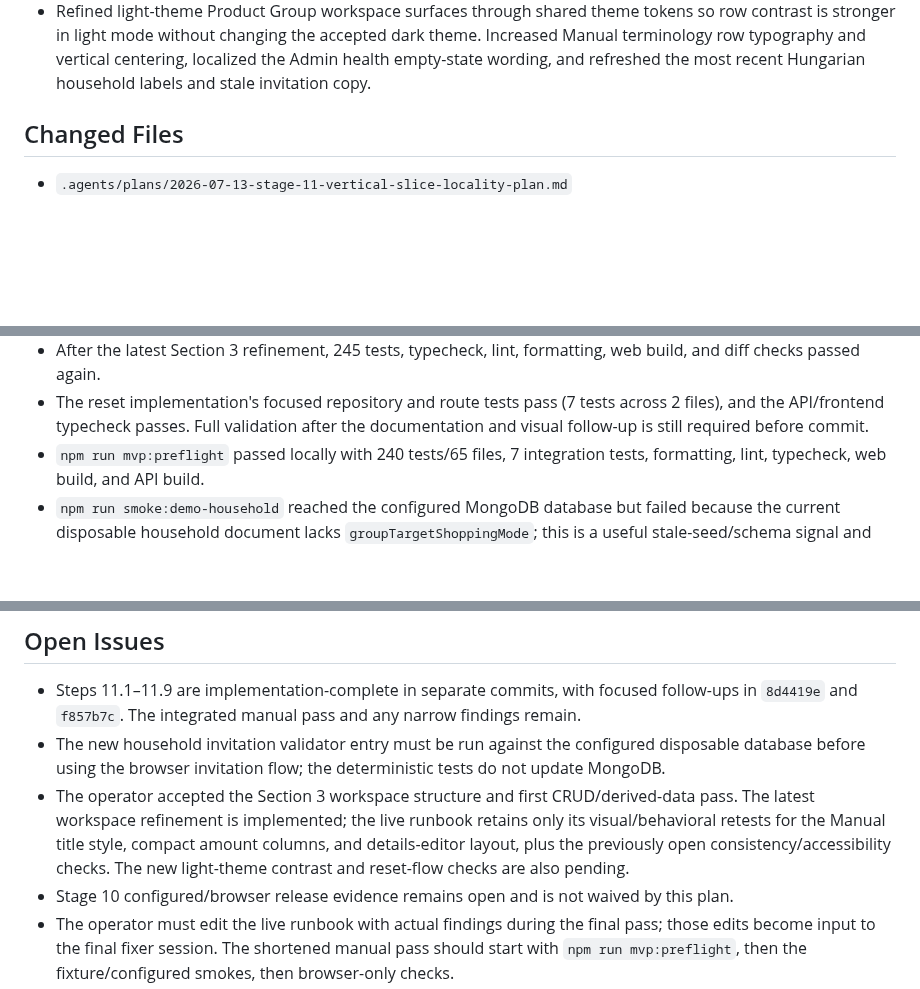
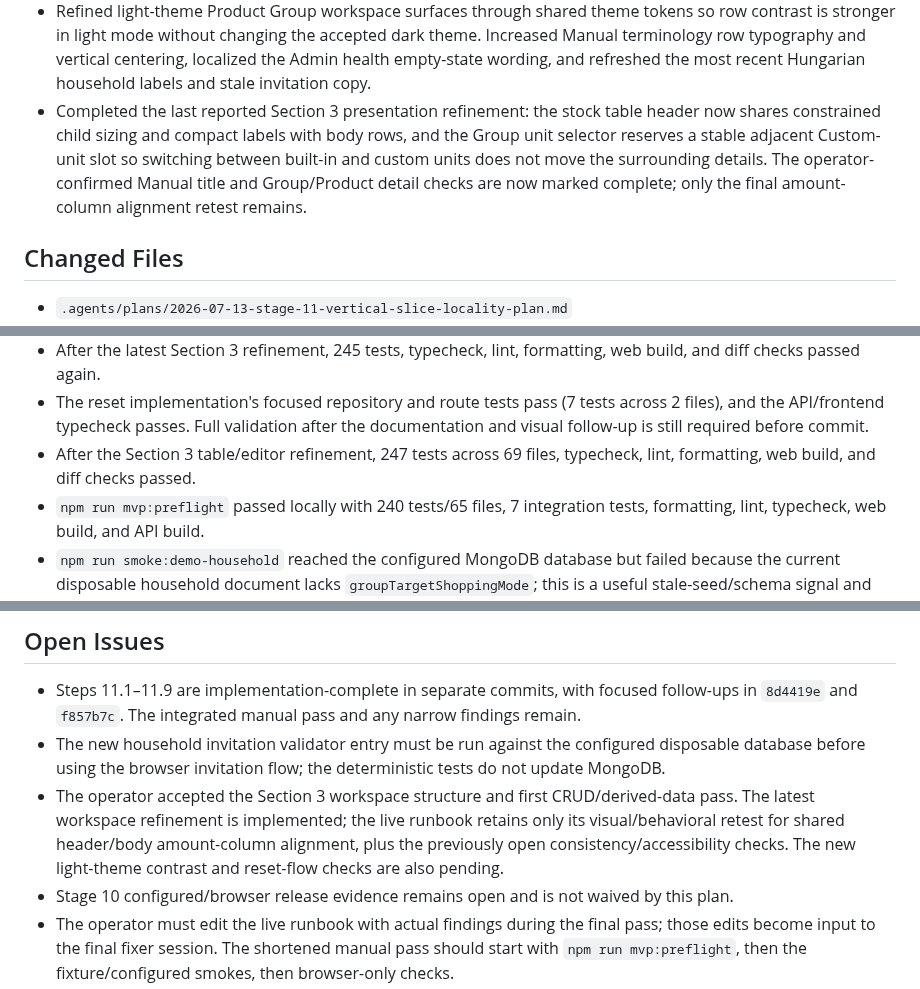
Before and after one commit to Kamrapp/Kamra, a Markdown page: .agents/sessions/2026-07-13-stage-11-architecture-reorganization.md, 3 parts joined by grey strips. Rendered like a GitHub page; blank space fills up the shorter version.

Commit message:
docs: close Section 3 layout retests

```diff
--- a/.agents/sessions/2026-07-13-stage-11-architecture-reorganization.md
+++ b/.agents/sessions/2026-07-13-stage-11-architecture-reorganization.md
@@ -57,6 +57,11 @@
   is stronger in light mode without changing the accepted dark theme. Increased Manual terminology
   row typography and vertical centering, localized the Admin health empty-state wording, and
   refreshed the most recent Hungarian household labels and stale invitation copy.
+- Completed the last reported Section 3 presentation refinement: the stock table header now shares
+  constrained child sizing and compact labels with body rows, and the Group unit selector reserves
+  a stable adjacent Custom-unit slot so switching between built-in and custom units does not move
+  the surrounding details. The operator-confirmed Manual title and Group/Product detail checks are
+  now marked complete; only the final amount-column alignment retest remains.
 
 ## Changed Files
 
@@ -134,6 +140,8 @@
 - The reset implementation's focused repository and route tests pass (7 tests across 2 files),
   and the API/frontend typecheck passes. Full validation after the documentation and visual
   follow-up is still required before commit.
+- After the Section 3 table/editor refinement, 247 tests across 69 files, typecheck, lint,
+  formatting, web build, and diff checks passed.
 - `npm run mvp:preflight` passed locally with 240 tests/65 files, 7 integration tests, formatting, lint, typecheck, web build, and API build.
 - `npm run smoke:demo-household` reached the configured MongoDB database but failed because the current disposable household document lacks `groupTargetShoppingMode`; this is a useful stale-seed/schema signal and was not masked. Reseed/migrate that environment before operator testing.
 - A later smoke run found no `household1` in the selected database at all. The validator now reports the selected database and instructs the operator to run `npm run seed:demo-household` before retrying; no automatic database write was performed.
@@ -157,9 +165,9 @@
   database before using the browser invitation flow; the deterministic tests do not update MongoDB.
 - The operator accepted the Section 3 workspace structure and first CRUD/derived-data pass. The
   latest workspace refinement is implemented; the live runbook retains only its visual/behavioral
-  retests for the Manual title style, compact amount columns, and details-editor layout, plus the
-  previously open consistency/accessibility checks. The new light-theme contrast and reset-flow
-  checks are also pending.
+  retest for shared header/body amount-column alignment, plus the previously open
+  consistency/accessibility checks. The new light-theme contrast and reset-flow checks are also
+  pending.
 - Stage 10 configured/browser release evidence remains open and is not waived by this plan.
 - The operator must edit the live runbook with actual findings during the final pass; those edits become input to the final fixer session. The shortened manual pass should start with `npm run mvp:preflight`, then the fixture/configured smokes, then browser-only checks.
 
```
Also changed, not shown: other parts of .agents/sessions/2026-07-13-stage-11-architecture-reorganization.md (+1 -0 lines), scripts/stage11-mvp-manual-test.md (+7 -8 lines).
